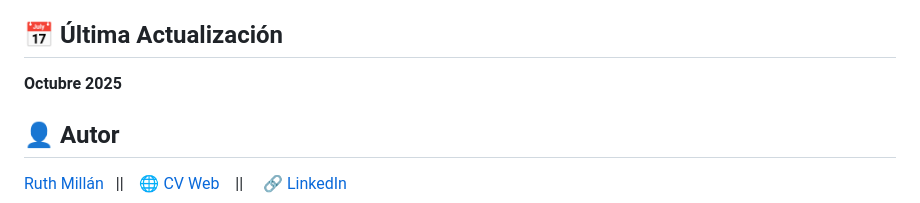
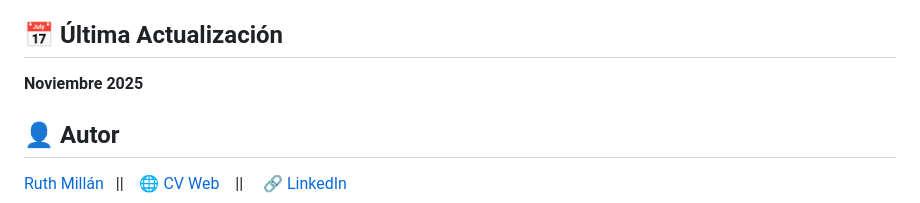
Before and after one commit to Ruthmp/Recipes-Manager, a Markdown page: README.es.md, the part around the change. Rendered like a GitHub page.

```diff
--- a/README.es.md
+++ b/README.es.md
@@ -141,7 +141,7 @@ Además, ofrece la opción de descargar el organizador semanal en formato PDF, f
 
 ## 📅 Última Actualización
 
-**Octubre 2025**
+**Noviembre 2025**
 
 ## 👤 Autor
 
```
